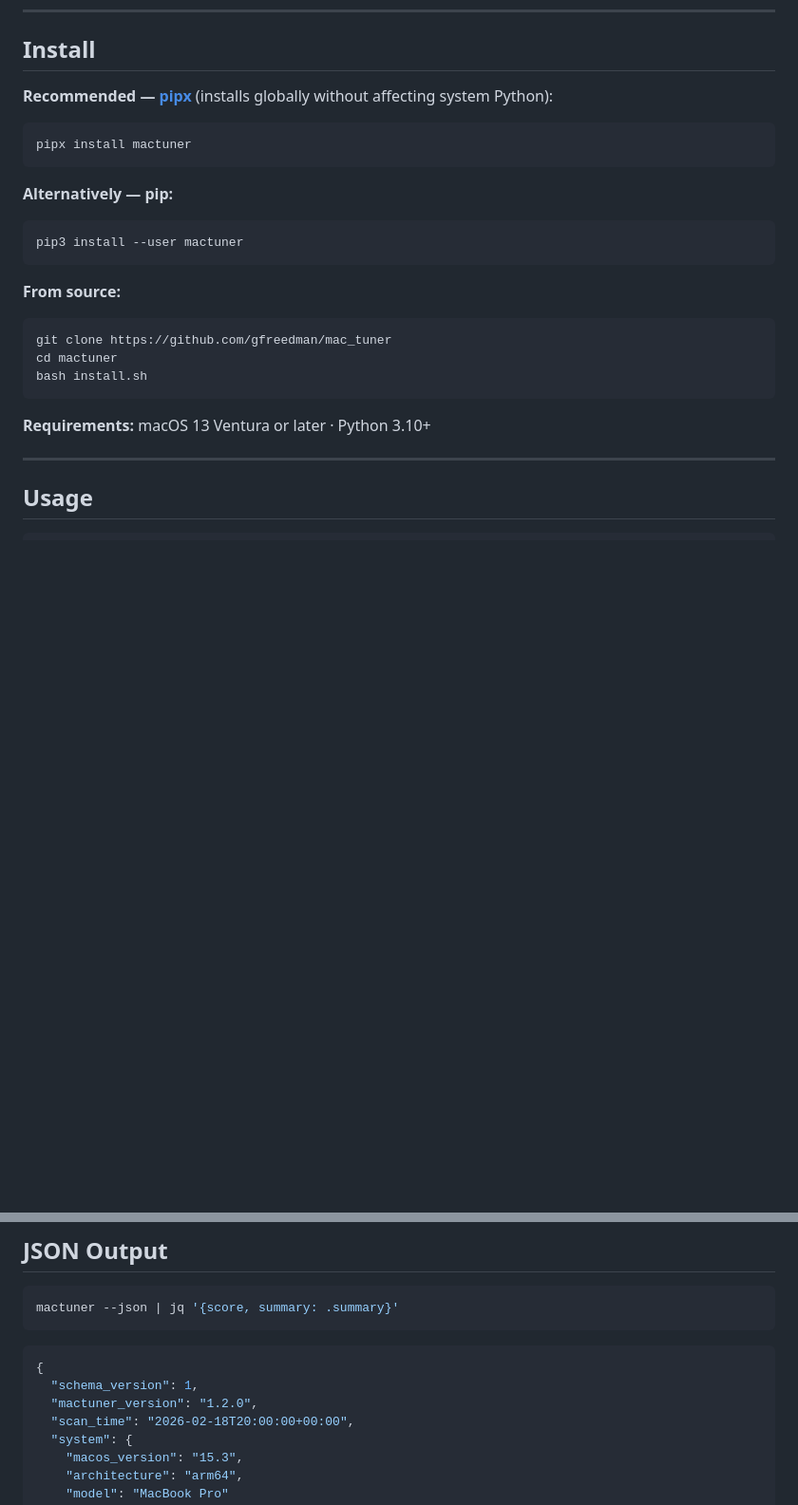
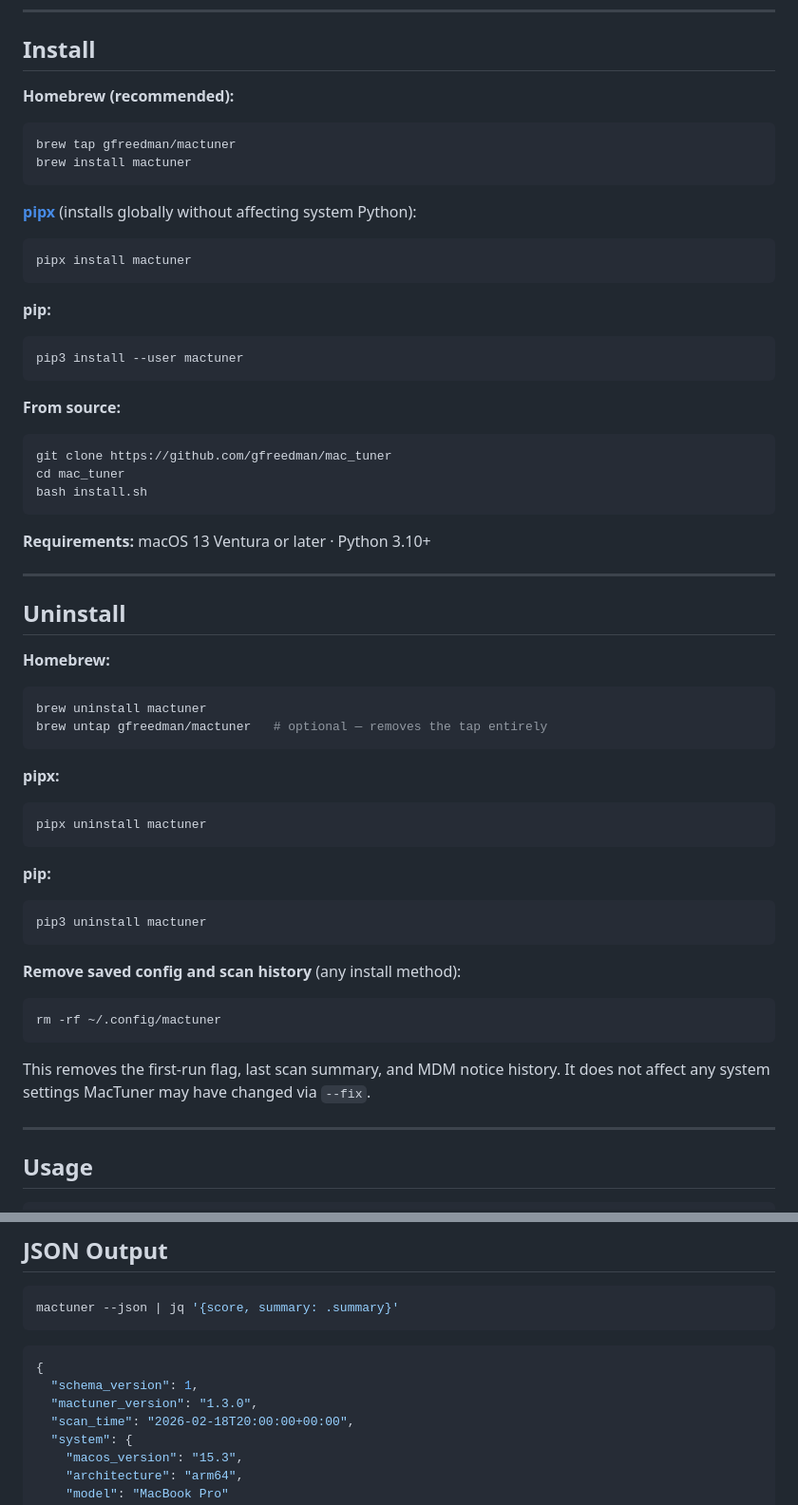
Before and after one commit to gfreedman/mac_tuner, a Markdown page: README.md, 2 parts joined by grey strips. Shown at 95% size. Drawn GitHub-style; blank space fills up the shorter version.

````diff
--- a/README.md
+++ b/README.md
@@ -35,13 +35,20 @@ Runs a full audit of your Mac: security settings, disk health, memory, developer
 
 ## Install
 
-**Recommended — [pipx](https://pipx.pypa.io)** (installs globally without affecting system Python):
+**Homebrew (recommended):**
+
+```bash
+brew tap gfreedman/mactuner
+brew install mactuner
+```
+
+**[pipx](https://pipx.pypa.io)** (installs globally without affecting system Python):
 
 ```bash
 pipx install mactuner
 ```
 
-**Alternatively — pip:**
+**pip:**
 
 ```bash
 pip3 install --user mactuner
@@ -51,11 +58,42 @@ pip3 install --user mactuner
 
 ```bash
 git clone https://github.com/gfreedman/mac_tuner
-cd mactuner
+cd mac_tuner
 bash install.sh
 ```
 
 **Requirements:** macOS 13 Ventura or later · Python 3.10+
+
+---
+
+## Uninstall
+
+**Homebrew:**
+
+```bash
+brew uninstall mactuner
+brew untap gfreedman/mactuner   # optional — removes the tap entirely
+```
+
+**pipx:**
+
+```bash
+pipx uninstall mactuner
+```
+
+**pip:**
+
+```bash
+pip3 uninstall mactuner
+```
+
+**Remove saved config and scan history** (any install method):
+
+```bash
+rm -rf ~/.config/mactuner
+```
+
+This removes the first-run flag, last scan summary, and MDM notice history. It does not affect any system settings MacTuner may have changed via `--fix`.
 
 ---
 
@@ -213,7 +267,7 @@ mactuner --json | jq '{score, summary: .summary}'
 ```json
 {
   "schema_version": 1,
-  "mactuner_version": "1.2.0",
+  "mactuner_version": "1.3.0",
   "scan_time": "2026-02-18T20:00:00+00:00",
   "system": {
     "macos_version": "15.3",
````
Also changed, not shown: other parts of README.md (+23 -7 lines).
